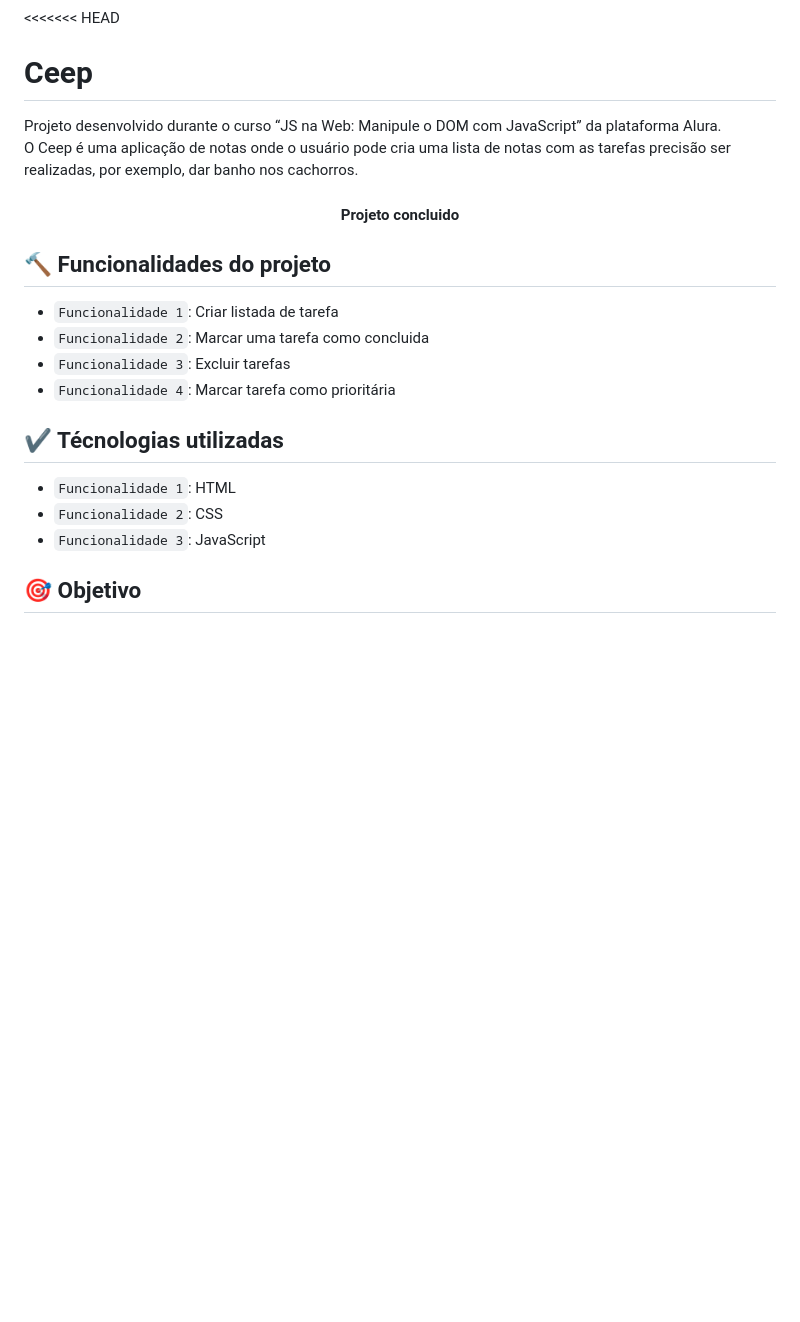
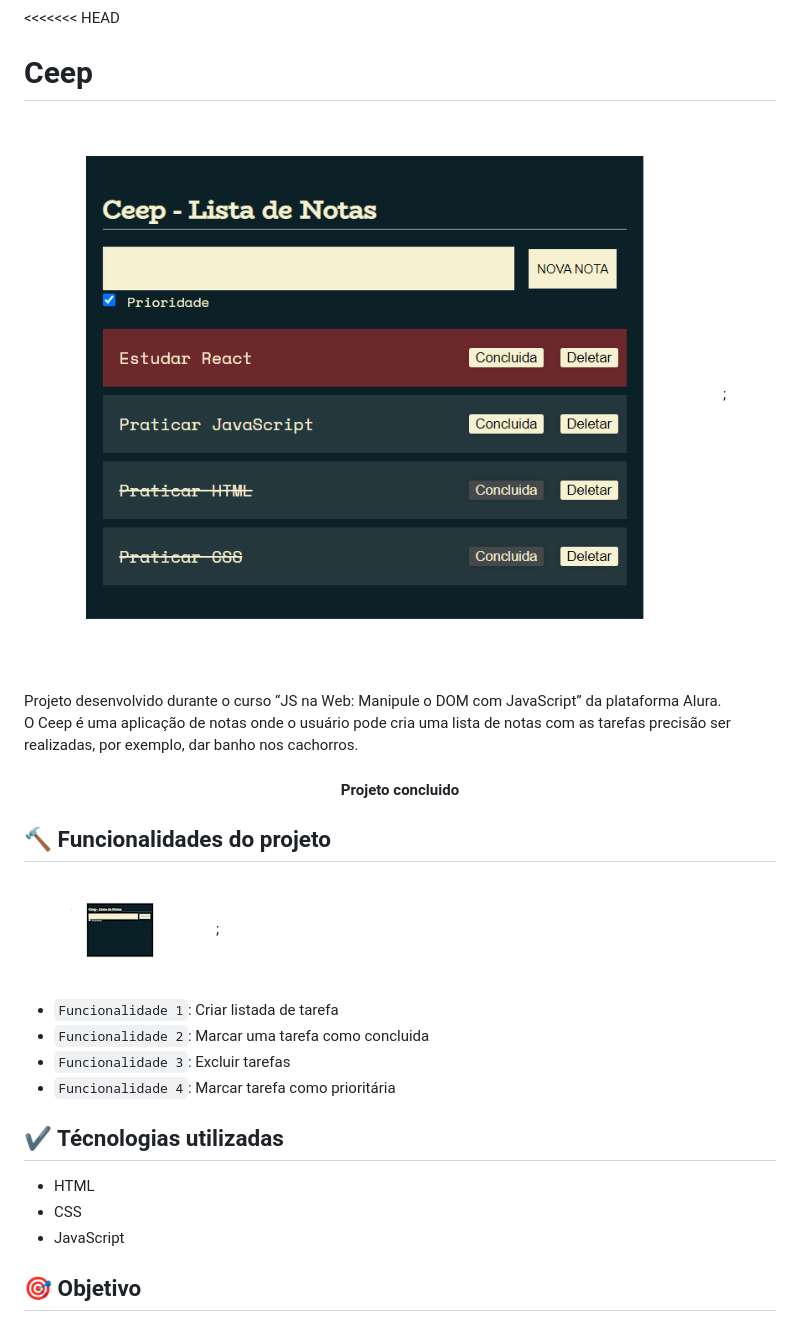
Before and after one commit to bcdias/Ceep, a Markdown page: README.md, the part around the change. Drawn GitHub-style; pictures changed too: assets/Ceep.gif (added), assets/print.png (added); blank space fills up the shorter version.

Commit message:
Atualizando readme

```diff
--- a/README.md
+++ b/README.md
@@ -1,5 +1,8 @@
 <<<<<<< HEAD
 # Ceep
+
+![imagem do aplicativo](/assets/print.png);
+
 Projeto desenvolvido durante o curso “JS na Web: Manipule o DOM com JavaScript” da plataforma Alura.
 O Ceep é uma aplicação de notas onde o usuário pode cria uma lista de notas com as tarefas precisão ser realizadas, por exemplo, dar banho nos cachorros.
 
@@ -9,6 +12,8 @@ O Ceep é uma aplicação de notas onde o usuário pode cria uma lista de notas
 
 ## :hammer: Funcionalidades do projeto
 
+![gif com as funcionalidades do projeto](/assets/Ceep.gif);
+
 - `Funcionalidade 1`: Criar listada de tarefa
 - `Funcionalidade 2`: Marcar uma tarefa como concluida
 - `Funcionalidade 3`: Excluir tarefas
@@ -16,9 +21,9 @@ O Ceep é uma aplicação de notas onde o usuário pode cria uma lista de notas
 
 ## :heavy_check_mark: Técnologias utilizadas
 
-- `Funcionalidade 1`: HTML
-- `Funcionalidade 2`: CSS
-- `Funcionalidade 3`: JavaScript
+* HTML
+* CSS
+* JavaScript
 
 ## :dart: Objetivo
 
```
Also changed, not shown: 1 other file.
